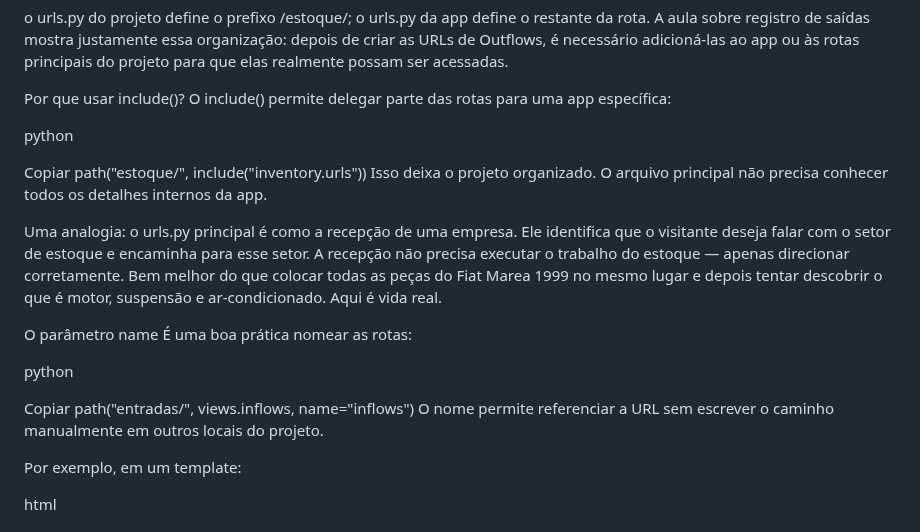
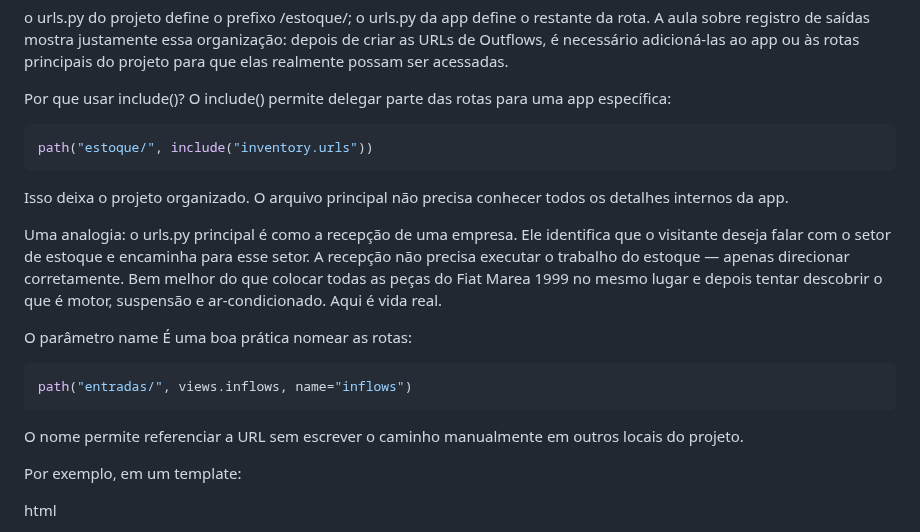
Before and after one commit to coelhp/CARROS, a Markdown page: app/readme_urls.md, the part around the change. GitHub-like rendering.

Commit message:
Refactor readme_urls.md for clarity and organization
Remove unnecessary Python code snippets and improve text clarity.

````diff
--- a/app/readme_urls.md
+++ b/app/readme_urls.md
@@ -149,10 +149,9 @@ A aula sobre registro de saídas mostra justamente essa organização: depois de
 Por que usar include()?
 O include() permite delegar parte das rotas para uma app específica:
 
-python
-
-Copiar
+```python
 path("estoque/", include("inventory.urls"))
+```
 Isso deixa o projeto organizado. O arquivo principal não precisa conhecer todos os detalhes internos da app.
 
 Uma analogia: o urls.py principal é como a recepção de uma empresa. Ele identifica que o visitante deseja falar com o setor de estoque e encaminha para esse setor. A recepção não precisa executar o trabalho do estoque — apenas direcionar corretamente. Bem melhor do que colocar todas as peças do Fiat Marea 1999 no mesmo lugar e depois tentar descobrir o que é motor, suspensão e ar-condicionado. Aqui é vida real.
@@ -160,10 +159,9 @@ Uma analogia: o urls.py principal é como a recepção de uma empresa. Ele ident
 O parâmetro name
 É uma boa prática nomear as rotas:
 
-python
-
-Copiar
+```python
 path("entradas/", views.inflows, name="inflows")
+```
 O nome permite referenciar a URL sem escrever o caminho manualmente em outros locais do projeto.
 
 Por exemplo, em um template:
````
